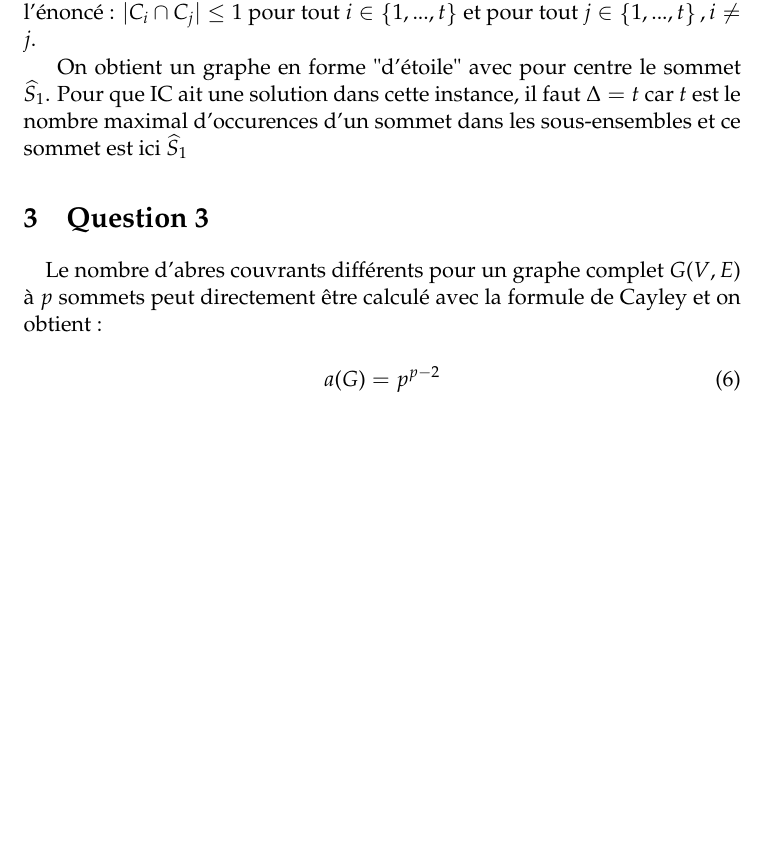
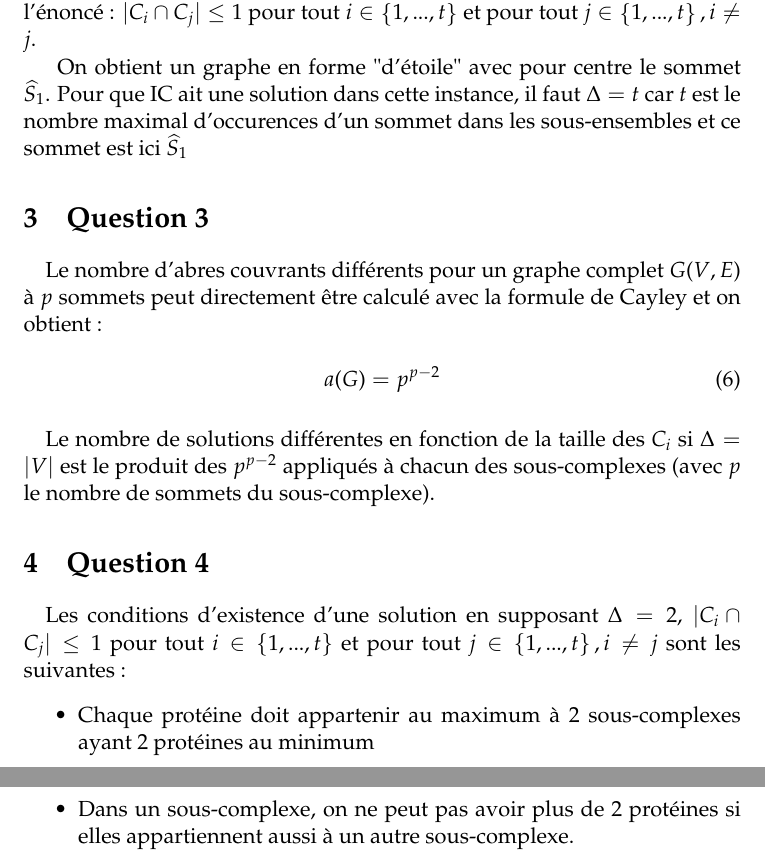
Before and after one commit to Maxime-LERAS/ConnectivityInference, a LaTeX document (complex.tex): part of page 3 of 3 before the commit and two parts of pages 3 and 4 of 4 after it, the two joined at a grey line, cut so that both start at the same text, the shorter picture padded with empty space. Compiled offline with pdfLaTeX.

Commit message:
ajout q3.2 et q4.1

```diff
--- a/complex.tex
+++ b/complex.tex
@@ -243,7 +243,20 @@ avec la formule de Cayley et on obtient :
 	a(G) = p^{p-2}
 \end{equation}
 
+\paragraph{}
+Le nombre de solutions différentes en fonction de la taille des $C_i$ si $\Delta = |V|$
+est le produit des $p^{p-2}$ appliqués à chacun des sous-complexes (avec $p$ le
+nombre de sommets du sous-complexe).
 
-
+\section{Question 4}
+\paragraph{}
+Les conditions d'existence d'une solution en supposant $\Delta=2$, $|C_i \cap C_j| \leq 1$ pour tout $i \in \left\{1,...,t\right\}$ et pour tout
+$j \in \left\{1,...,t\right\} , i\ne j$ sont les suivantes :
+\begin{itemize}
+    \item Chaque protéine doit appartenir au maximum à 2 sous-complexes ayant
+2 protéines au minimum
+    \item Dans un sous-complexe, on ne peut pas avoir plus de 2 protéines si elles
+appartiennent aussi à un autre sous-complexe.
+\end{itemize}
 
 \end{document}
```
Also changed, not shown: complex.pdf.
